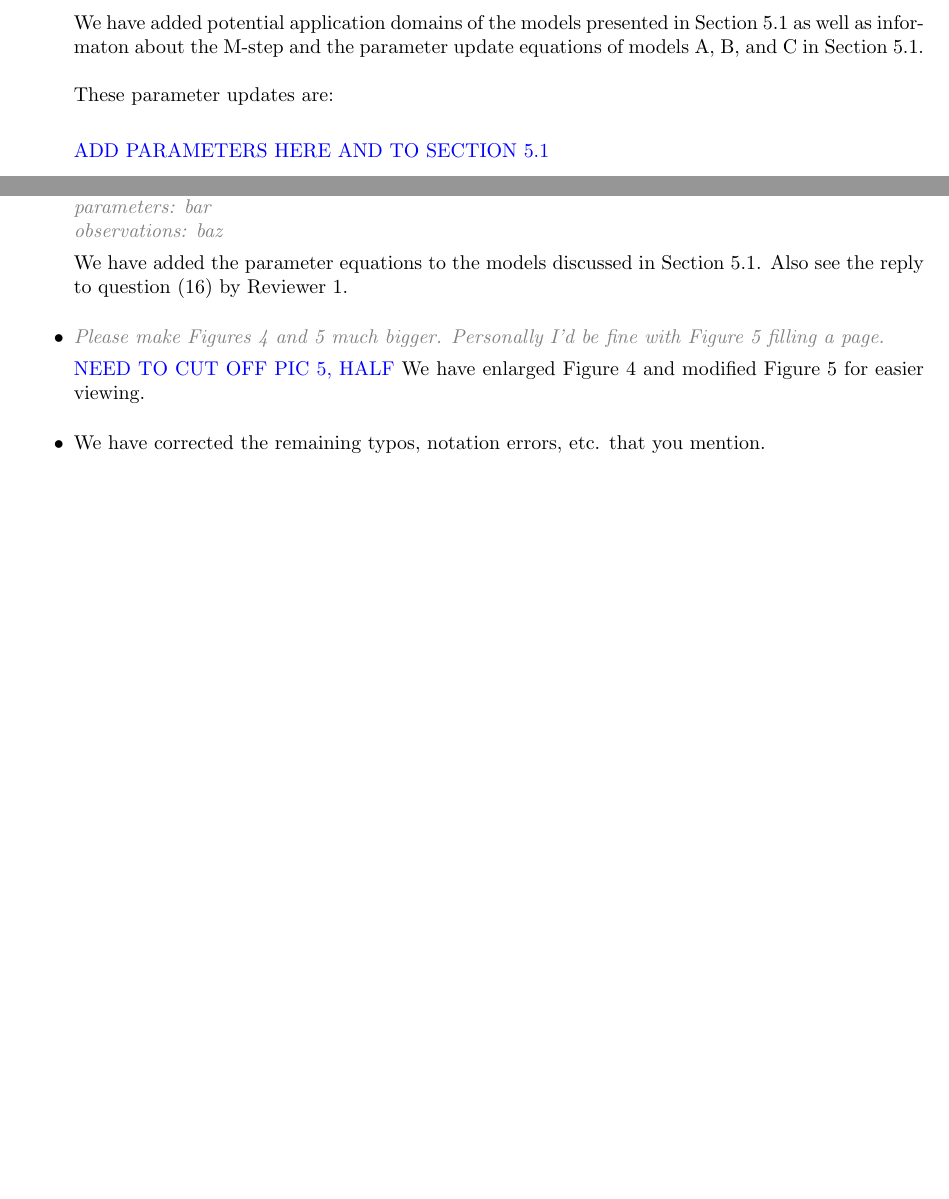
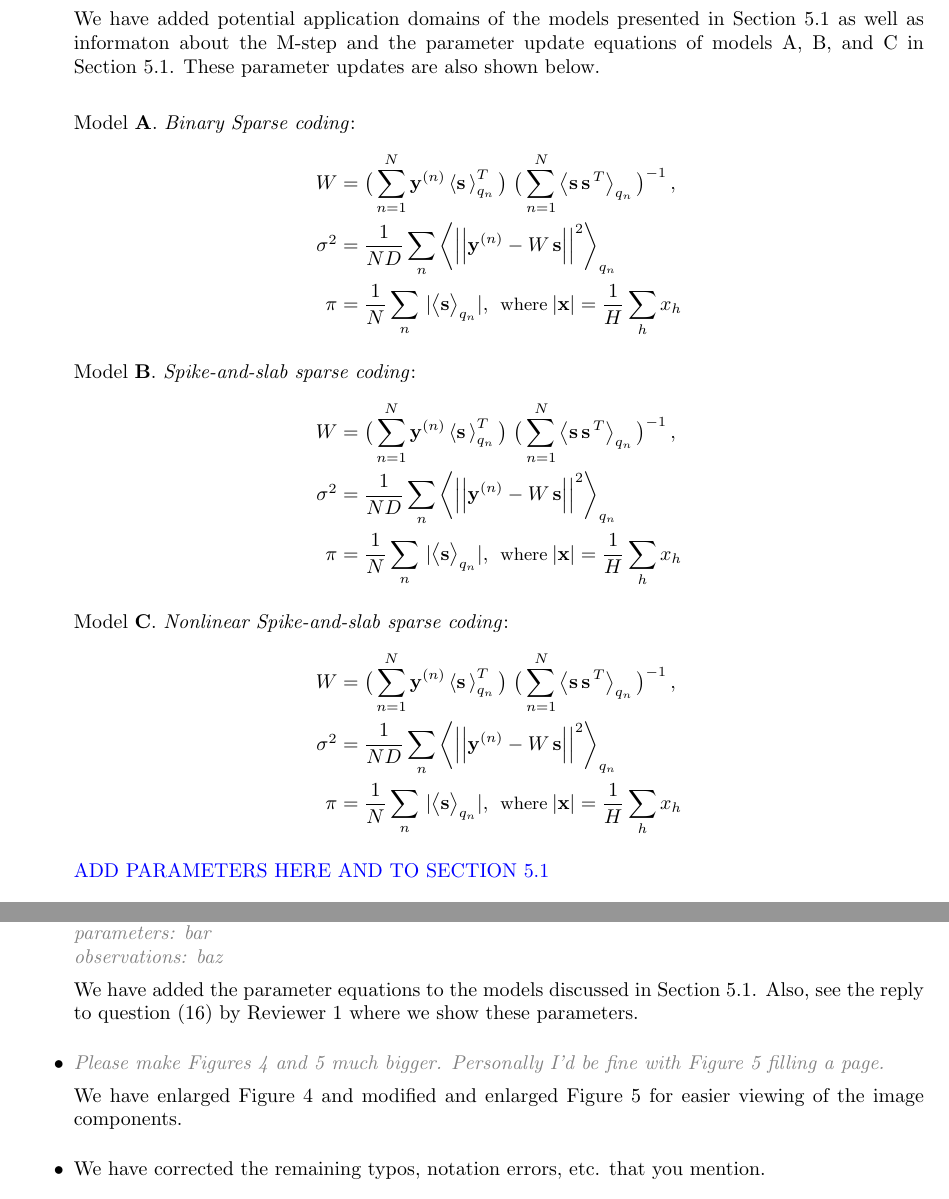
Before and after one commit to fatflake/GP-select, a LaTeX letter (paper/cover-revision/nc_coverletter_revision.tex): two parts of pages 4 and 5 of 5 before the commit and two parts of pages 4 and 6 of 6 after it, joined at a grey line, cut so that both start at the same text, the shorter picture padded with empty space. Compiled offline with pdfLaTeX.

Commit message:
Modifidex0rz coverletter, almost doooonnne...

```diff
--- a/paper/cover-revision/nc_coverletter_revision.tex
+++ b/paper/cover-revision/nc_coverletter_revision.tex
@@ -184,9 +205,34 @@ Our approach only modifies the E-step in EM and we learn model parameters using
     \item \rvr{\emph{Description of models A, B, C: Perhaps it"s also useful to have a "parameters"  line in these descriptions, to make it clear what is being updated in the M-step. Again, some details on how the M-step is being performed would probably be useful. For example, how do you update the matrix of elements W? Finally, I would have really liked to have seen some suggestions here regarding the applications/situations/datasets when each of these models are appropriate. Perhaps just a sentence on each?}}
 
     We have added potential application domains of the models presented in Section 5.1 as well as
-    informaton about the M-step and the parameter update equations of models A, B, and C in Section 5.1.\\
-    \\
-    These parameter updates are:\\
+    informaton about the M-step and the parameter update equations of models A, B, and C in Section 5.1. These parameter updates are also shown below.\\
+
+    Model \textbf{A}. \textit{Binary Sparse coding}:
+    \begin{align}
+\disT{}W &= \big( \sum_{n=1}^{N} \vec{y}^{(n)} \E{\vec{s}\,}^T_{q_n} \big)\ \big( \sum_{n=1}^{N} \left< \vec{s}\,\vec{s}^{\,T}\right>_{q_n}\big)^{-1}\,, \nonumber\\
+% sigma
+\disT{}\sigma^2 &= \frac{1}{ND} \sum_{n} \left< \left|\left| \vec{y}^{(n)} - W \, \vec{s} \right|\right|^2 \right>_{q_n}\hspace{-2mm}\nonumber\\
+% pi
+\pi &= \frac{1}{N} \sum_{n}\, |\big< \vec{s} \big>_{q_n}|,\:\:\mbox{\small where}\:|\vec{x}|=\frac{1}{H}\disS\sum_{h}x_h \nonumber
+\end{align}
+
+    Model \textbf{B}.  \textit{Spike-and-slab sparse coding}:
+    \begin{align}
+\disT{}W &= \big( \sum_{n=1}^{N} \vec{y}^{(n)} \E{\vec{s}\,}^T_{q_n} \big)\ \big( \sum_{n=1}^{N} \left< \vec{s}\,\vec{s}^{\,T}\right>_{q_n}\big)^{-1}\,, \nonumber\\
+% sigma
+\disT{}\sigma^2 &= \frac{1}{ND} \sum_{n} \left< \left|\left| \vec{y}^{(n)} - W \, \vec{s} \right|\right|^2 \right>_{q_n}\hspace{-2mm}\nonumber\\
+% pi
+\pi &= \frac{1}{N} \sum_{n}\, |\big< \vec{s} \big>_{q_n}|,\:\:\mbox{\small where}\:|\vec{x}|=\frac{1}{H}\disS\sum_{h}x_h \nonumber
+\end{align}
+
+    Model \textbf{C}. \textit{Nonlinear Spike-and-slab sparse coding}:
+    \begin{align}
+\disT{}W &= \big( \sum_{n=1}^{N} \vec{y}^{(n)} \E{\vec{s}\,}^T_{q_n} \big)\ \big( \sum_{n=1}^{N} \left< \vec{s}\,\vec{s}^{\,T}\right>_{q_n}\big)^{-1}\,, \nonumber\\
+% sigma
+\disT{}\sigma^2 &= \frac{1}{ND} \sum_{n} \left< \left|\left| \vec{y}^{(n)} - W \, \vec{s} \right|\right|^2 \right>_{q_n}\hspace{-2mm}\nonumber\\
+% pi
+\pi &= \frac{1}{N} \sum_{n}\, |\big< \vec{s} \big>_{q_n}|,\:\:\mbox{\small where}\:|\vec{x}|=\frac{1}{H}\disS\sum_{h}x_h \nonumber
+\end{align}
 
     \rev{ADD PARAMETERS HERE AND TO SECTION 5.1}
 
@@ -273,13 +319,12 @@ latents: foo \\
 parameters: bar\\
 observations: baz}}
 
-    We have added the parameter equations to the models discussed in Section 5.1. Also see the reply to question (16) by Reviewer 1.
+    We have added the parameter equations to the models discussed in Section 5.1. Also, see the reply to question (16) by Reviewer 1 where we show these parameters.
 
 
     \item \rvr{\emph{Please make Figures 4 and 5 much bigger. Personally I'd be fine with Figure 5 filling a page.}}
 
-        \rev{NEED TO CUT OFF PIC 5, HALF}
-        We have enlarged Figure 4 and modified Figure 5 for easier viewing.
+        We have enlarged Figure 4 and modified and enlarged Figure 5 for easier viewing of the image components.
 
     \item We have corrected the remaining typos, notation errors, etc. that you mention.
 
```
Also changed, not shown: paper/cover-revision/nc_coverletter_revision.tex (35 more changed lines).
